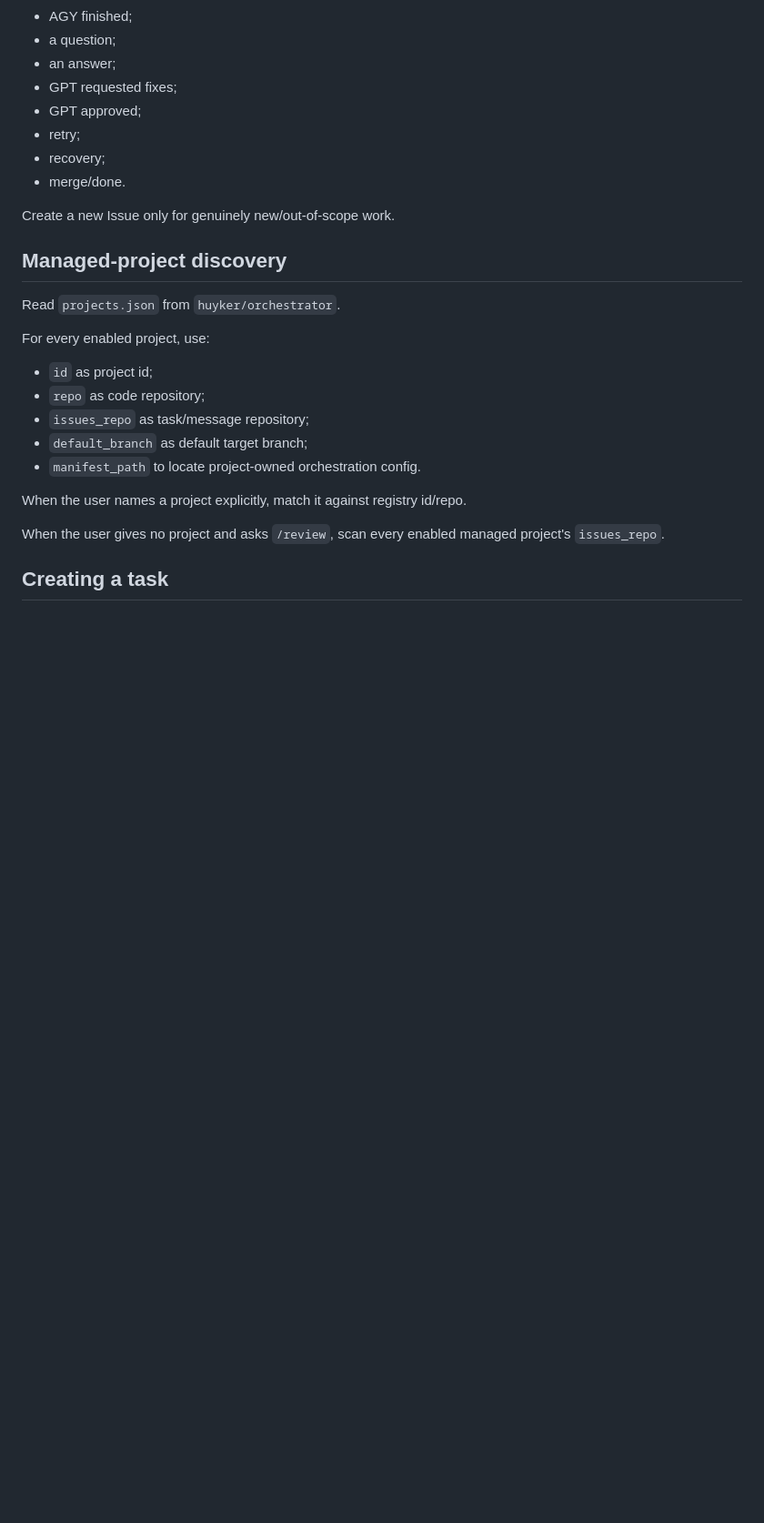
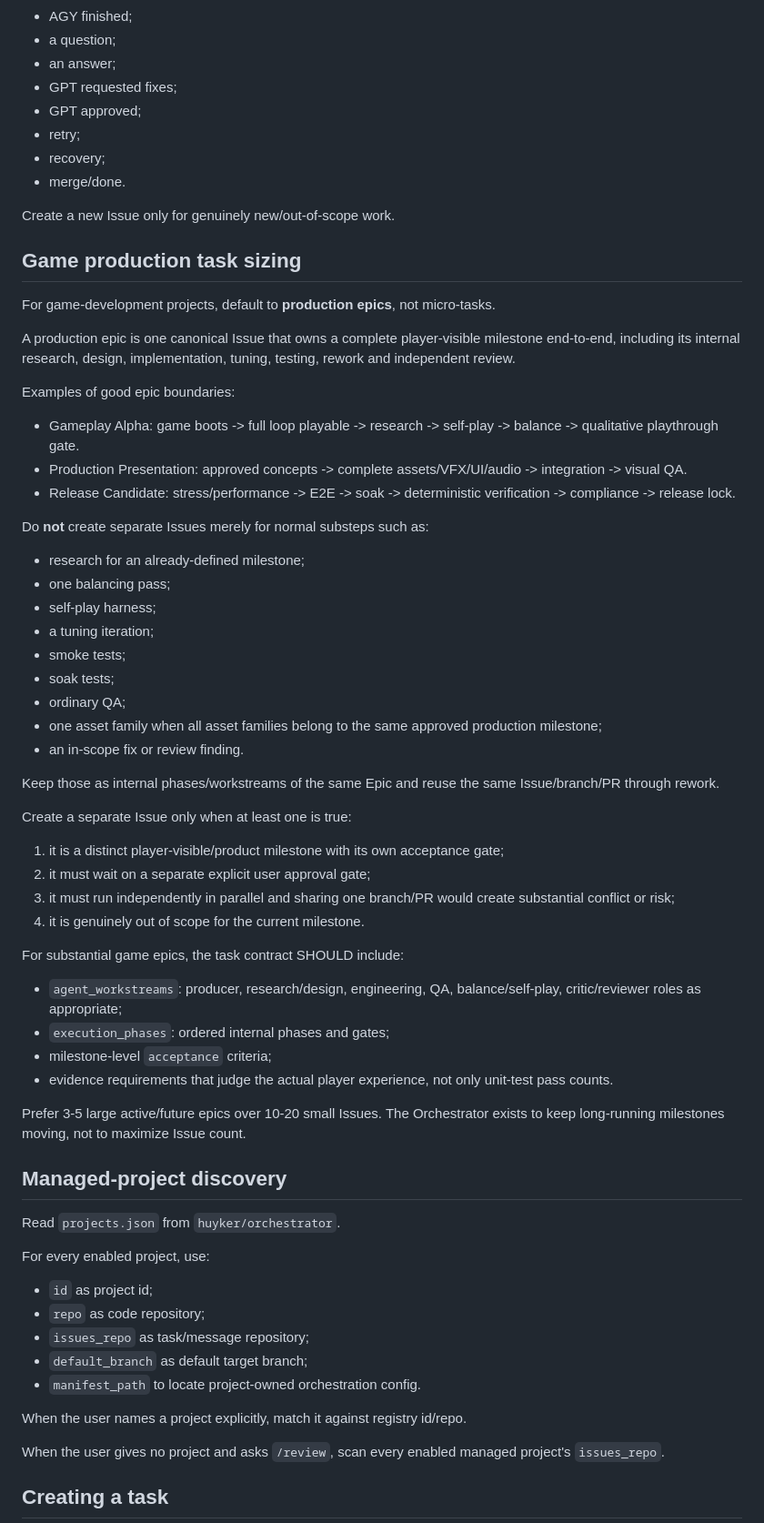
Before and after one commit to huyker/orchestrator, a Markdown page: skills/orchestrator-github-workflow/SKILL.md, the part around the change. Shown at 91% size. GitHub-like rendering; blank space fills up the shorter version.

Commit message:
docs(skill): prefer game production mega epics

```diff
--- a/skills/orchestrator-github-workflow/SKILL.md
+++ b/skills/orchestrator-github-workflow/SKILL.md
@@ -53,6 +53,48 @@ Never create a new Issue merely to represent:
 - merge/done.
 
 Create a new Issue only for genuinely new/out-of-scope work.
+
+## Game production task sizing
+
+For game-development projects, default to **production epics**, not micro-tasks.
+
+A production epic is one canonical Issue that owns a complete player-visible milestone end-to-end, including its internal research, design, implementation, tuning, testing, rework and independent review.
+
+Examples of good epic boundaries:
+
+- Gameplay Alpha: game boots -> full loop playable -> research -> self-play -> balance -> qualitative playthrough gate.
+- Production Presentation: approved concepts -> complete assets/VFX/UI/audio -> integration -> visual QA.
+- Release Candidate: stress/performance -> E2E -> soak -> deterministic verification -> compliance -> release lock.
+
+Do **not** create separate Issues merely for normal substeps such as:
+
+- research for an already-defined milestone;
+- one balancing pass;
+- self-play harness;
+- a tuning iteration;
+- smoke tests;
+- soak tests;
+- ordinary QA;
+- one asset family when all asset families belong to the same approved production milestone;
+- an in-scope fix or review finding.
+
+Keep those as internal phases/workstreams of the same Epic and reuse the same Issue/branch/PR through rework.
+
+Create a separate Issue only when at least one is true:
+
+1. it is a distinct player-visible/product milestone with its own acceptance gate;
+2. it must wait on a separate explicit user approval gate;
+3. it must run independently in parallel and sharing one branch/PR would create substantial conflict or risk;
+4. it is genuinely out of scope for the current milestone.
+
+For substantial game epics, the task contract SHOULD include:
+
+- `agent_workstreams`: producer, research/design, engineering, QA, balance/self-play, critic/reviewer roles as appropriate;
+- `execution_phases`: ordered internal phases and gates;
+- milestone-level `acceptance` criteria;
+- evidence requirements that judge the actual player experience, not only unit-test pass counts.
+
+Prefer 3-5 large active/future epics over 10-20 small Issues. The Orchestrator exists to keep long-running milestones moving, not to maximize Issue count.
 
 ## Managed-project discovery
 
```
